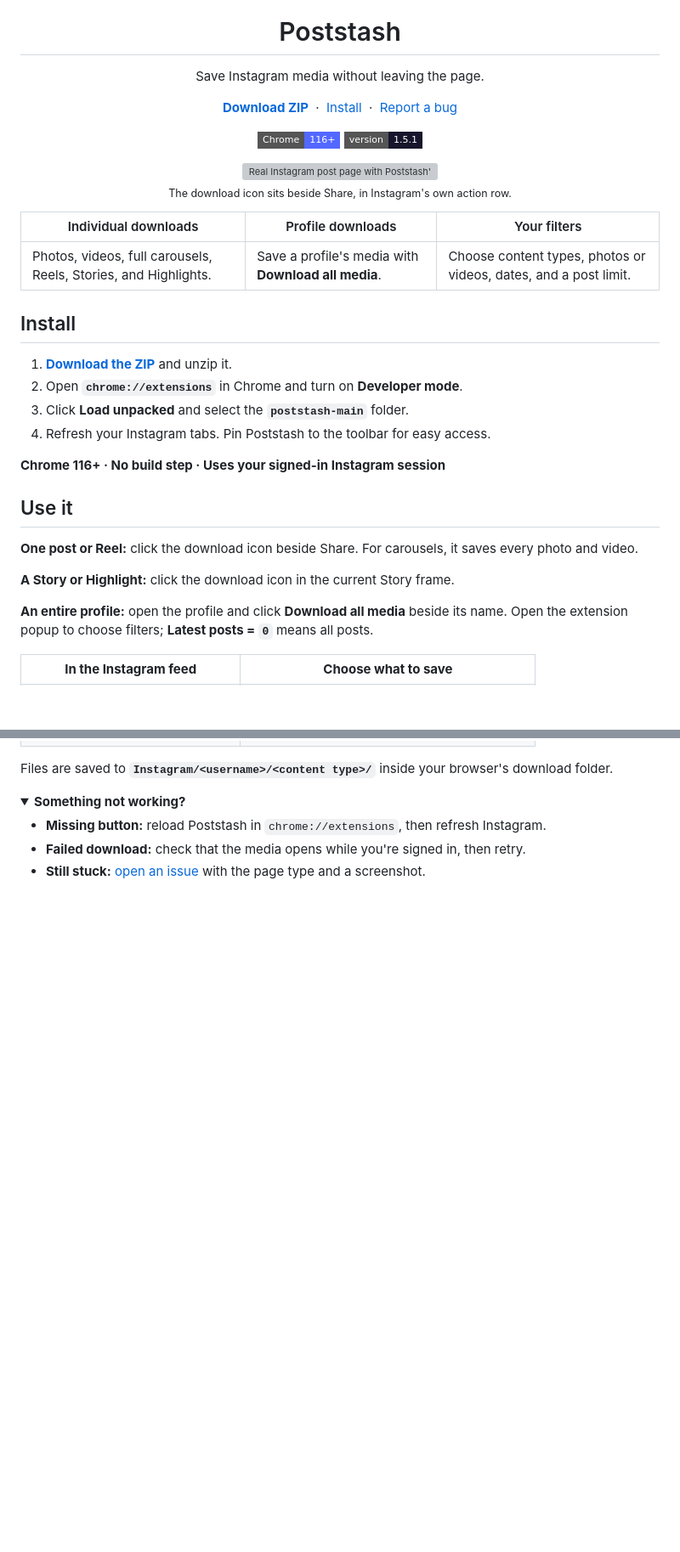
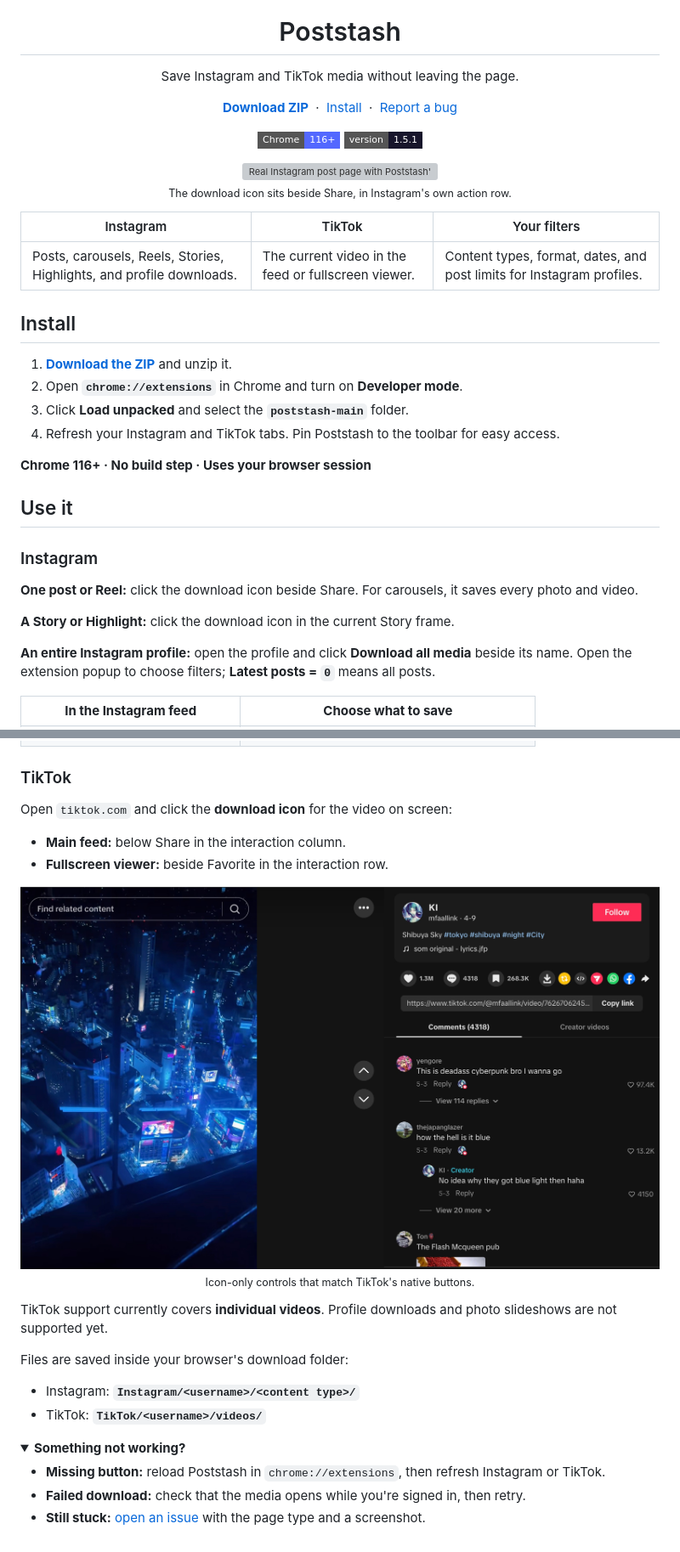
Before and after one commit to lurantys/poststash, a Markdown page: README.md, 2 parts joined by grey strips. Shown at 85% size. Rendered like a GitHub page; pictures changed too: docs/images/tiktok-viewer.png (added); folded sections open; badges without logos; blank space fills up the shorter version; grey boxes are pictures that could not be loaded.

Commit message:
Add TikTok video downloads

```diff
--- a/README.md
+++ b/README.md
@@ -4,7 +4,7 @@
 
 <h1 align="center">Poststash</h1>
 
-<p align="center">Save Instagram media without leaving the page.</p>
+<p align="center">Save Instagram and TikTok media without leaving the page.</p>
 
 <p align="center">
   <a href="https://github.com/lurantys/poststash/archive/refs/heads/main.zip"><strong>Download ZIP</strong></a>
@@ -24,26 +24,28 @@
   <br><sub>The download icon sits beside Share, in Instagram's own action row.</sub>
 </p>
 
-| Individual downloads | Profile downloads | Your filters |
+| Instagram | TikTok | Your filters |
 | --- | --- | --- |
-| Photos, videos, full carousels, Reels, Stories, and Highlights. | Save a profile's media with **Download all media**. | Choose content types, photos or videos, dates, and a post limit. |
+| Posts, carousels, Reels, Stories, Highlights, and profile downloads. | The current video in the feed or fullscreen viewer. | Content types, format, dates, and post limits for Instagram profiles. |
 
 ## Install
 
 1. **[Download the ZIP](https://github.com/lurantys/poststash/archive/refs/heads/main.zip)** and unzip it.
 2. Open **`chrome://extensions`** in Chrome and turn on **Developer mode**.
 3. Click **Load unpacked** and select the **`poststash-main`** folder.
-4. Refresh your Instagram tabs. Pin Poststash to the toolbar for easy access.
+4. Refresh your Instagram and TikTok tabs. Pin Poststash to the toolbar for easy access.
 
-**Chrome 116+ · No build step · Uses your signed-in Instagram session**
+**Chrome 116+ · No build step · Uses your browser session**
 
 ## Use it
+
+### Instagram
 
 **One post or Reel:** click the download icon beside Share. For carousels, it saves every photo and video.
 
 **A Story or Highlight:** click the download icon in the current Story frame.
 
-**An entire profile:** open the profile and click **Download all media** beside its name. Open the extension popup to choose filters; **Latest posts = `0`** means all posts.
+**An entire Instagram profile:** open the profile and click **Download all media** beside its name. Open the extension popup to choose filters; **Latest posts = `0`** means all posts.
 
 <table>
   <tr>
@@ -56,12 +58,29 @@
   </tr>
 </table>
 
-Files are saved to **`Instagram/<username>/<content type>/`** inside your browser's download folder.
+### TikTok
+
+Open `tiktok.com` and click the **download icon** for the video on screen:
+
+- **Main feed:** below Share in the interaction column.
+- **Fullscreen viewer:** beside Favorite in the interaction row.
+
+<p align="center">
+  <img src="docs/images/tiktok-viewer.png" alt="Real TikTok fullscreen viewer with the download icon beside Favorite" width="900">
+  <br><sub>Icon-only controls that match TikTok's native buttons.</sub>
+</p>
+
+TikTok support currently covers **individual videos**. Profile downloads and photo slideshows are not supported yet.
+
+Files are saved inside your browser's download folder:
+
+- Instagram: **`Instagram/<username>/<content type>/`**
+- TikTok: **`TikTok/<username>/videos/`**
 
 <details>
 <summary><strong>Something not working?</strong></summary>
 
-- **Missing button:** reload Poststash in `chrome://extensions`, then refresh Instagram.
+- **Missing button:** reload Poststash in `chrome://extensions`, then refresh Instagram or TikTok.
 - **Failed download:** check that the media opens while you're signed in, then retry.
 - **Still stuck:** [open an issue](https://github.com/lurantys/poststash/issues) with the page type and a screenshot.
 
```
Also changed, not shown: 9 other files.
